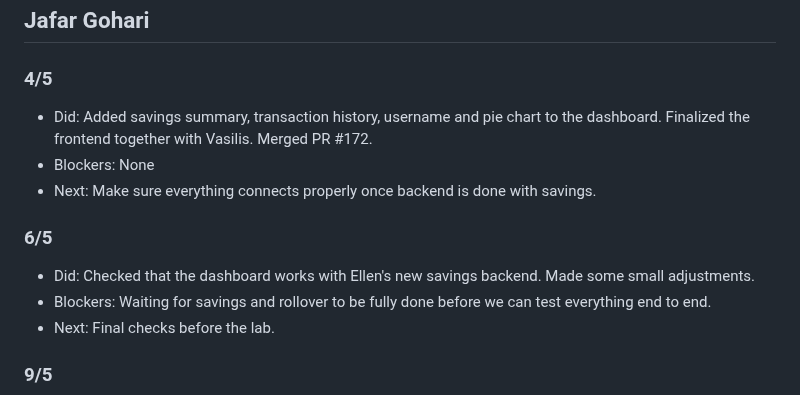
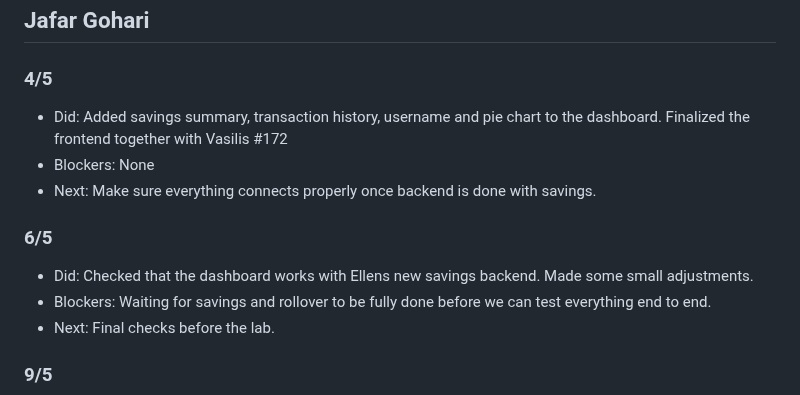
Before and after one commit to tmuk26-group-1/budget-tool, a Markdown page: sprint/daily_scrum5.md, the part around the change. Rendered like a GitHub page.

Commit message:
Update daily scrum notes

```diff
--- a/sprint/daily_scrum5.md
+++ b/sprint/daily_scrum5.md
@@ -61,12 +61,12 @@ We met last week on friday, decided that this week should be a pretty much final
 ## Jafar Gohari
 
 ### 4/5
-- Did: Added savings summary, transaction history, username and pie chart to the dashboard. Finalized the frontend together with Vasilis. Merged PR #172.
+- Did: Added savings summary, transaction history, username and pie chart to the dashboard. Finalized the frontend together with Vasilis #172
 - Blockers: None
 - Next:  Make sure everything connects properly once backend is done with savings.
 
 ### 6/5
-- Did: Checked that the dashboard works with Ellen's new savings backend. Made some small adjustments.
+- Did: Checked that the dashboard works with Ellens new savings backend. Made some small adjustments.
 - Blockers: Waiting for savings and rollover to be fully done before we can test everything end to end.
 - Next: Final checks before the lab.
 
```
